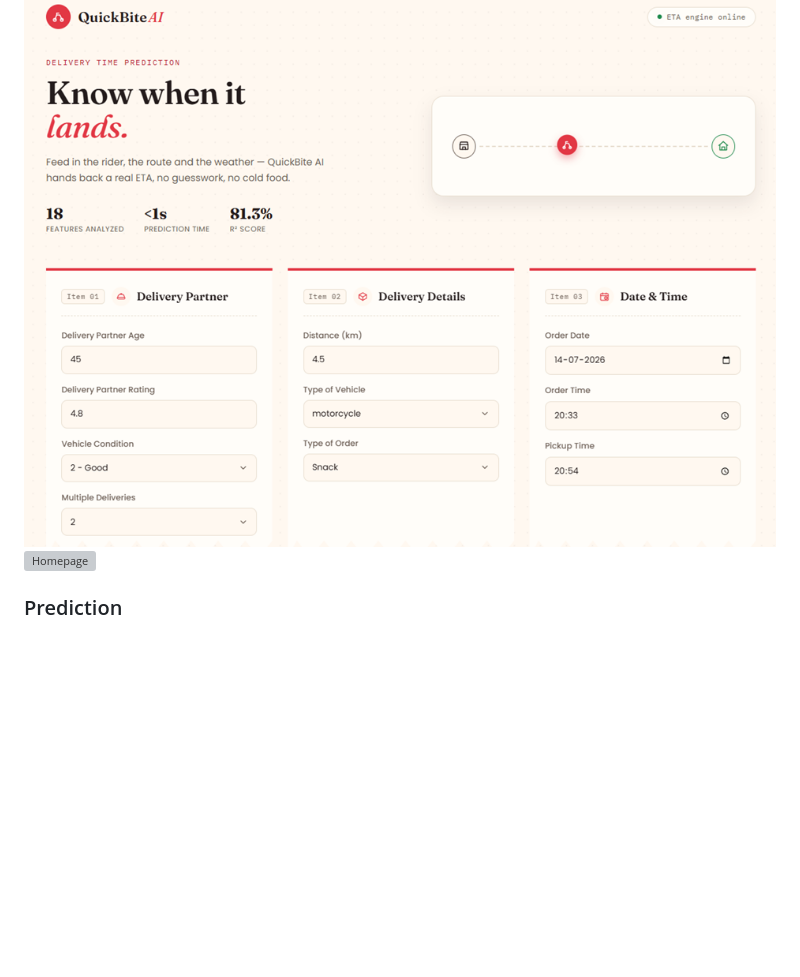
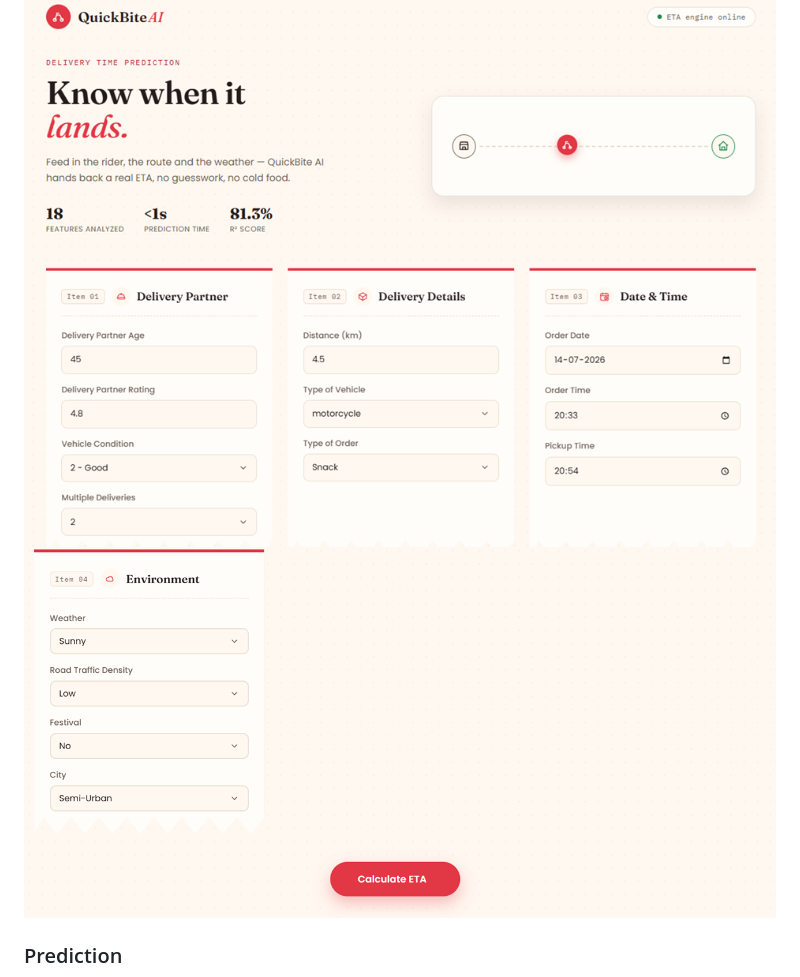
Before and after one commit to yuvraj-singh047/QuickBite-AI, a Markdown page: README.md, the part around the change. Drawn GitHub-style; blank space fills up the shorter version; grey boxes are pictures that could not be loaded.

```diff
--- a/README.md
+++ b/README.md
@@ -11,7 +11,7 @@ Predict the estimated food delivery time based on delivery partner details, orde
 ### Homepage
 
 ![Homepage](screenshots/Homepage_1.png)
-![Homepage](screenshots/Homepage_2.png)
+![Homepage](screenshots/2_Homepage.png)
 ### Prediction
 
 ![Prediction](screenshots/Prediction.png)
```
